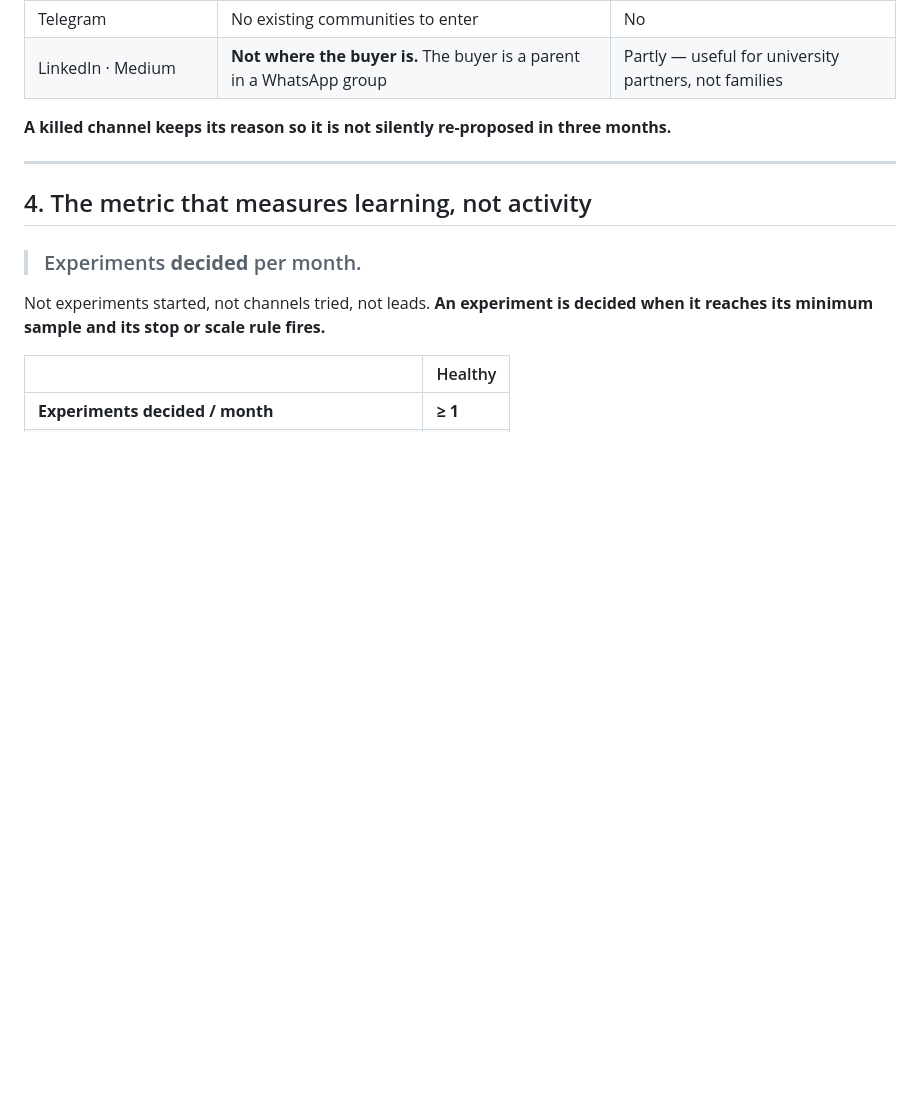
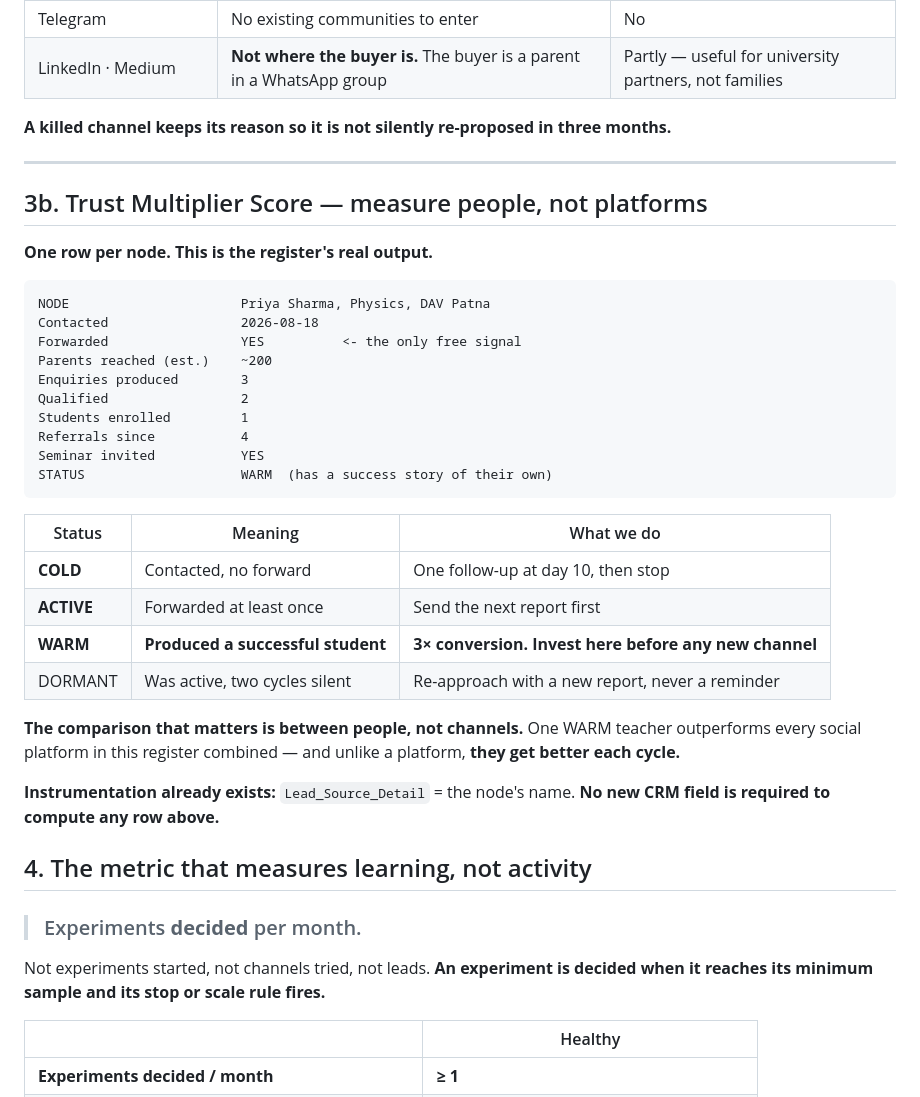
Before and after one commit to rahulsquest/richenquest-platform, a Markdown page: GROWTH-REGISTER.md, the part around one of its changes. Drawn GitHub-style; blank space fills up the shorter version.

````diff
--- a/GROWTH-REGISTER.md
+++ b/GROWTH-REGISTER.md
@@ -121,6 +154,36 @@ half-measured experiments instead of one decided.
 
 ---
 
+## 3b. Trust Multiplier Score — measure people, not platforms
+
+**One row per node. This is the register's real output.**
+
+```
+NODE                      Priya Sharma, Physics, DAV Patna
+Contacted                 2026-08-18
+Forwarded                 YES          <- the only free signal
+Parents reached (est.)    ~200
+Enquiries produced        3
+Qualified                 2
+Students enrolled         1
+Referrals since           4
+Seminar invited           YES
+STATUS                    WARM  (has a success story of their own)
+```
+
+| Status | Meaning | What we do |
+|---|---|---|
+| **COLD** | Contacted, no forward | One follow-up at day 10, then stop |
+| **ACTIVE** | Forwarded at least once | Send the next report first |
+| **WARM** | **Produced a successful student** | **3× conversion. Invest here before any new channel** |
+| DORMANT | Was active, two cycles silent | Re-approach with a new report, never a reminder |
+
+**The comparison that matters is between people, not channels.** One WARM teacher outperforms every
+social platform in this register combined — and unlike a platform, **they get better each cycle.**
+
+**Instrumentation already exists:** `Lead_Source_Detail` = the node's name. **No new CRM field is
+required to compute any row above.**
+
 ## 4. The metric that measures learning, not activity
 
 > ### Experiments **decided** per month.
````
Also changed, not shown: other parts of GROWTH-REGISTER.md (+35 -1 lines).
